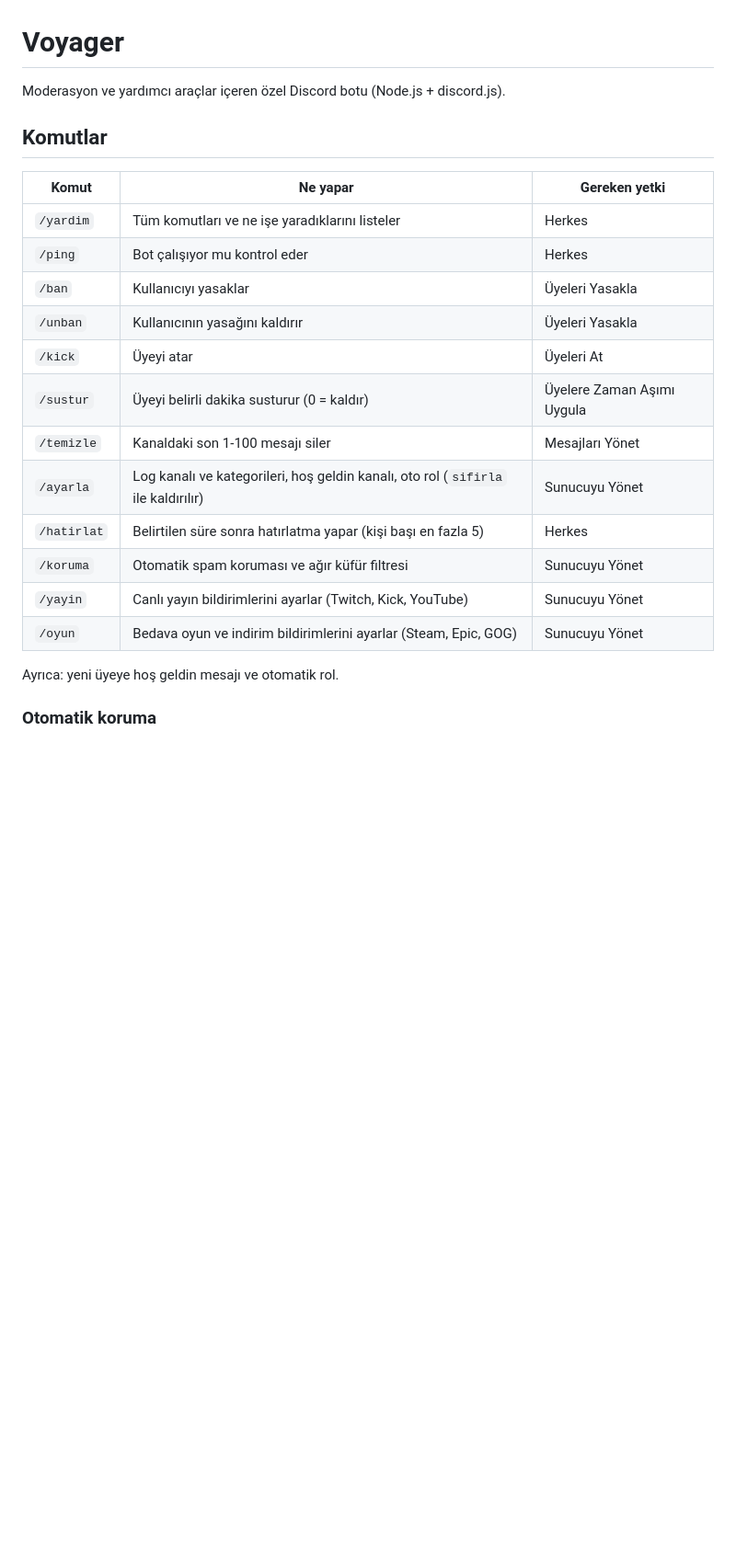
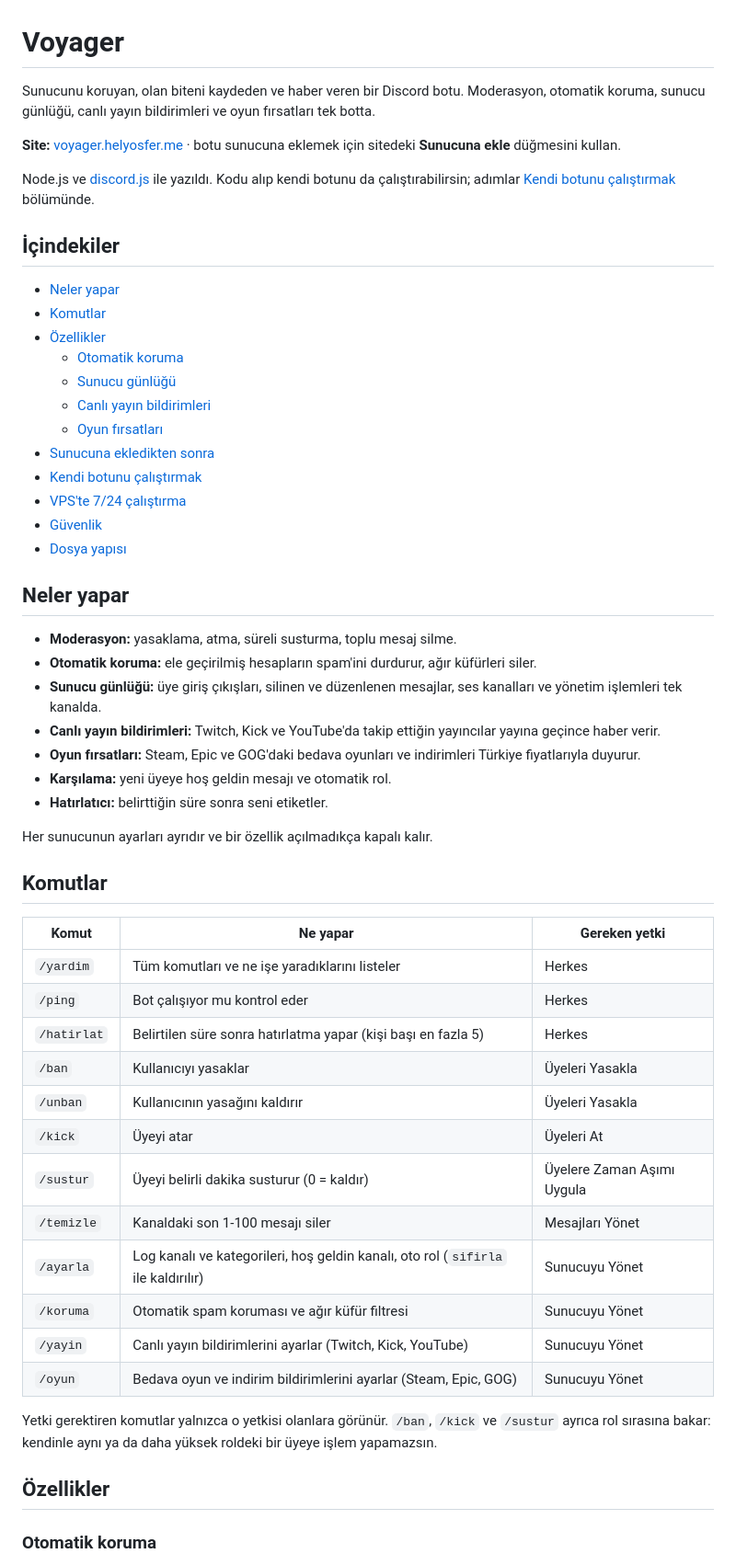
Before and after one commit to Helyosfer/voyager-bot, a Markdown page: README.md, the part around one of its changes. Shown at 92% size. Drawn GitHub-style; blank space fills up the shorter version.

```diff
--- a/README.md
+++ b/README.md
@@ -1,6 +1,40 @@
 # Voyager
 
-Moderasyon ve yardımcı araçlar içeren özel Discord botu (Node.js + discord.js).
+Sunucunu koruyan, olan biteni kaydeden ve haber veren bir Discord botu. Moderasyon, otomatik koruma, sunucu
+günlüğü, canlı yayın bildirimleri ve oyun fırsatları tek botta.
+
+**Site:** [voyager.helyosfer.me](https://voyager.helyosfer.me) · botu sunucuna eklemek için sitedeki **Sunucuna ekle**
+düğmesini kullan.
+
+Node.js ve [discord.js](https://discord.js.org) ile yazıldı. Kodu alıp kendi botunu da çalıştırabilirsin; adımlar
+[Kendi botunu çalıştırmak](#kendi-botunu-çalıştırmak) bölümünde.
+
+## İçindekiler
+
+- [Neler yapar](#neler-yapar)
+- [Komutlar](#komutlar)
+- [Özellikler](#özellikler)
+  - [Otomatik koruma](#otomatik-koruma)
+  - [Sunucu günlüğü](#sunucu-günlüğü)
+  - [Canlı yayın bildirimleri](#canlı-yayın-bildirimleri)
+  - [Oyun fırsatları](#oyun-fırsatları)
+- [Sunucuna ekledikten sonra](#sunucuna-ekledikten-sonra)
+- [Kendi botunu çalıştırmak](#kendi-botunu-çalıştırmak)
+- [VPS'te 7/24 çalıştırma](#vpste-724-çalıştırma-ubuntu)
+- [Güvenlik](#güvenlik)
+- [Dosya yapısı](#dosya-yapısı)
+
+## Neler yapar
+
+- **Moderasyon:** yasaklama, atma, süreli susturma, toplu mesaj silme.
+- **Otomatik koruma:** ele geçirilmiş hesapların spam'ini durdurur, ağır küfürleri siler.
+- **Sunucu günlüğü:** üye giriş çıkışları, silinen ve düzenlenen mesajlar, ses kanalları ve yönetim işlemleri tek kanalda.
+- **Canlı yayın bildirimleri:** Twitch, Kick ve YouTube'da takip ettiğin yayıncılar yayına geçince haber verir.
+- **Oyun fırsatları:** Steam, Epic ve GOG'daki bedava oyunları ve indirimleri Türkiye fiyatlarıyla duyurur.
+- **Karşılama:** yeni üyeye hoş geldin mesajı ve otomatik rol.
+- **Hatırlatıcı:** belirttiğin süre sonra seni etiketler.
+
+Her sunucunun ayarları ayrıdır ve bir özellik açılmadıkça kapalı kalır.
 
 ## Komutlar
 
@@ -8,18 +42,21 @@ Moderasyon ve yardımcı araçlar içeren özel Discord botu (Node.js + discord.
 |---|---|---|
 | `/yardim` | Tüm komutları ve ne işe yaradıklarını listeler | Herkes |
 | `/ping` | Bot çalışıyor mu kontrol eder | Herkes |
+| `/hatirlat` | Belirtilen süre sonra hatırlatma yapar (kişi başı en fazla 5) | Herkes |
 | `/ban` | Kullanıcıyı yasaklar | Üyeleri Yasakla |
 | `/unban` | Kullanıcının yasağını kaldırır | Üyeleri Yasakla |
 | `/kick` | Üyeyi atar | Üyeleri At |
 | `/sustur` | Üyeyi belirli dakika susturur (0 = kaldır) | Üyelere Zaman Aşımı Uygula |
 | `/temizle` | Kanaldaki son 1-100 mesajı siler | Mesajları Yönet |
 | `/ayarla` | Log kanalı ve kategorileri, hoş geldin kanalı, oto rol (`sifirla` ile kaldırılır) | Sunucuyu Yönet |
-| `/hatirlat` | Belirtilen süre sonra hatırlatma yapar (kişi başı en fazla 5) | Herkes |
 | `/koruma` | Otomatik spam koruması ve ağır küfür filtresi | Sunucuyu Yönet |
 | `/yayin` | Canlı yayın bildirimlerini ayarlar (Twitch, Kick, YouTube) | Sunucuyu Yönet |
 | `/oyun` | Bedava oyun ve indirim bildirimlerini ayarlar (Steam, Epic, GOG) | Sunucuyu Yönet |
 
-Ayrıca: yeni üyeye hoş geldin mesajı ve otomatik rol.
+Yetki gerektiren komutlar yalnızca o yetkisi olanlara görünür. `/ban`, `/kick` ve `/sustur` ayrıca rol sırasına
+bakar: kendinle aynı ya da daha yüksek roldeki bir üyeye işlem yapamazsın.
+
+## Özellikler
 
 ### Otomatik koruma
 
```
Also changed, not shown: other parts of README.md (+112 -51 lines).
